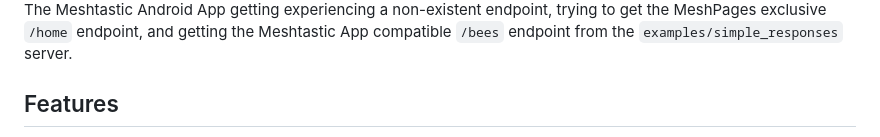
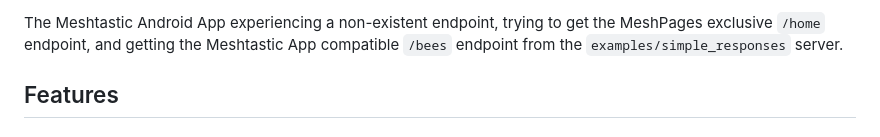
Before and after one commit to MushroomGecko/MeshPages, a Markdown page: README.md, the part around one of its changes. Drawn GitHub-style.

Commit message:
Grammar fixes in README

```diff
--- a/README.md
+++ b/README.md
@@ -11,5 +9,6 @@ The MeshPages Web Client getting a result from the example `/home` endpoint from
 
-The Meshtastic Android App getting experiencing a non-existent endpoint, trying to get the MeshPages exclusive `/home` endpoint, and getting the Meshtastic App compatible `/bees` endpoint from the `examples/simple_responses` server.
+
+The Meshtastic Android App experiencing a non-existent endpoint, trying to get the MeshPages exclusive `/home` endpoint, and getting the Meshtastic App compatible `/bees` endpoint from the `examples/simple_responses` server.
 
 ## Features
 
```
Also changed, not shown: other parts of README.md (+16 -10 lines).
